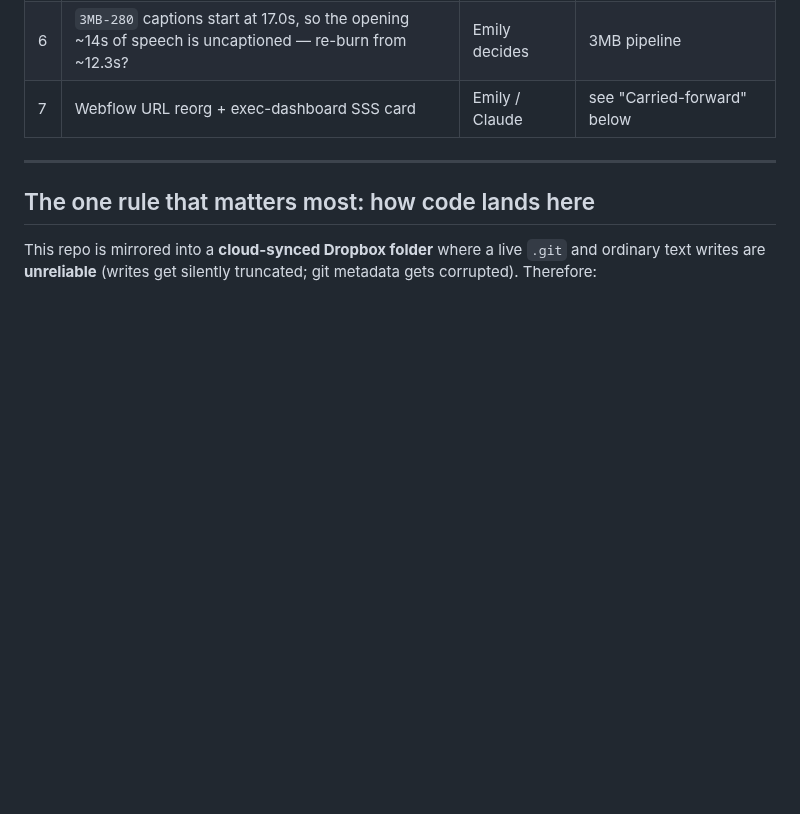
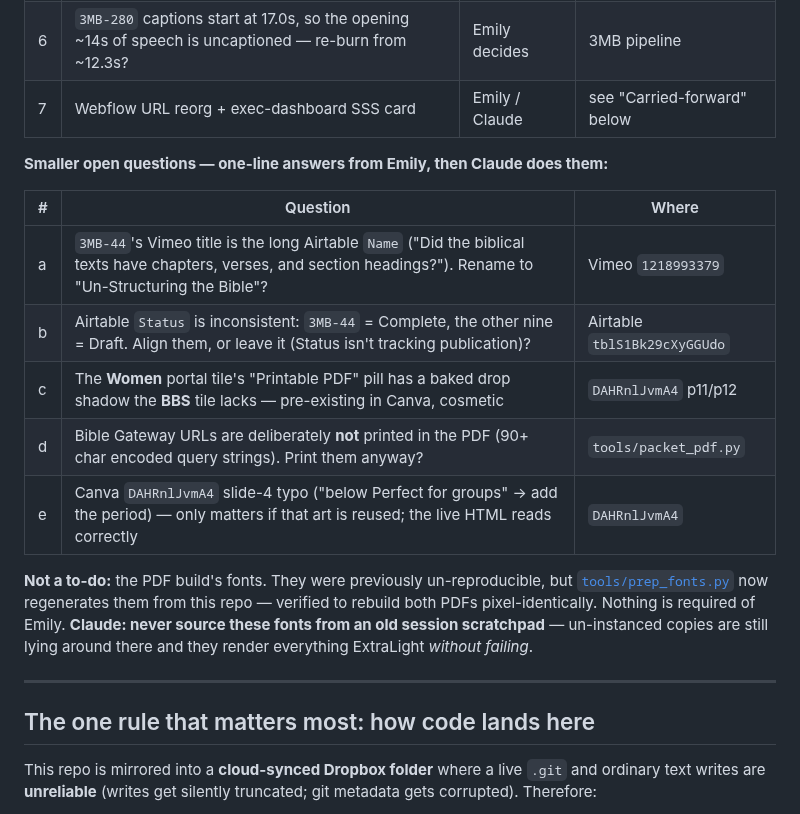
Before and after one commit to candlerfoundry/sunday_school_simplified, a Markdown page: README.md, the part around the change. Rendered like a GitHub page; blank space fills up the shorter version.

Commit message:
README: consolidate every outstanding item into one place
The side-items were all recorded but scattered across sections. START HERE now carries
the 7 real work items plus a second table of 5 one-line questions (3MB-44 Vimeo title,
Airtable Status inconsistency, the Women tile drop-shadow, whether to print Bible Gateway
URLs, the slide-4 typo), and an explicit note that the PDF fonts are NOT a to-do now that
prep_fonts.py regenerates them - with a warning to Claude never to source them from an old
scratchpad, where un-instanced copies still sit and render ExtraLight without failing.

```diff
--- a/README.md
+++ b/README.md
@@ -123,6 +123,22 @@ writing items. Its L6 video landed 2026-08-17, so the packet is otherwise comple
 | 5 | "Orphan, Widow, and Stranger" optional video — does it exist yet? | Emily | resources page |
 | 6 | `3MB-280` captions start at 17.0s, so the opening ~14s of speech is uncaptioned — re-burn from ~12.3s? | Emily decides | 3MB pipeline |
 | 7 | Webflow URL reorg + exec-dashboard SSS card | Emily / Claude | see "Carried-forward" below |
+
+**Smaller open questions — one-line answers from Emily, then Claude does them:**
+
+| # | Question | Where |
+|---|---|---|
+| a | `3MB-44`'s Vimeo title is the long Airtable `Name` ("Did the biblical texts have chapters, verses, and section headings?"). Rename to "Un-Structuring the Bible"? | Vimeo `1218993379` |
+| b | Airtable `Status` is inconsistent: `3MB-44` = Complete, the other nine = Draft. Align them, or leave it (Status isn't tracking publication)? | Airtable `tblS1Bk29cXyGGUdo` |
+| c | The **Women** portal tile's "Printable PDF" pill has a baked drop shadow the **BBS** tile lacks — pre-existing in Canva, cosmetic | `DAHRnlJvmA4` p11/p12 |
+| d | Bible Gateway URLs are deliberately **not** printed in the PDF (90+ char encoded query strings). Print them anyway? | `tools/packet_pdf.py` |
+| e | Canva `DAHRnlJvmA4` slide-4 typo ("below Perfect for groups" → add the period) — only matters if that art is reused; the live HTML reads correctly | `DAHRnlJvmA4` |
+
+**Not a to-do:** the PDF build's fonts. They were previously un-reproducible, but
+[`tools/prep_fonts.py`](tools/prep_fonts.py) now regenerates them from this repo — verified to rebuild
+both PDFs pixel-identically. Nothing is required of Emily. **Claude: never source these fonts from an
+old session scratchpad** — un-instanced copies are still lying around there and they render everything
+ExtraLight *without failing*.
 
 ---
 
```
